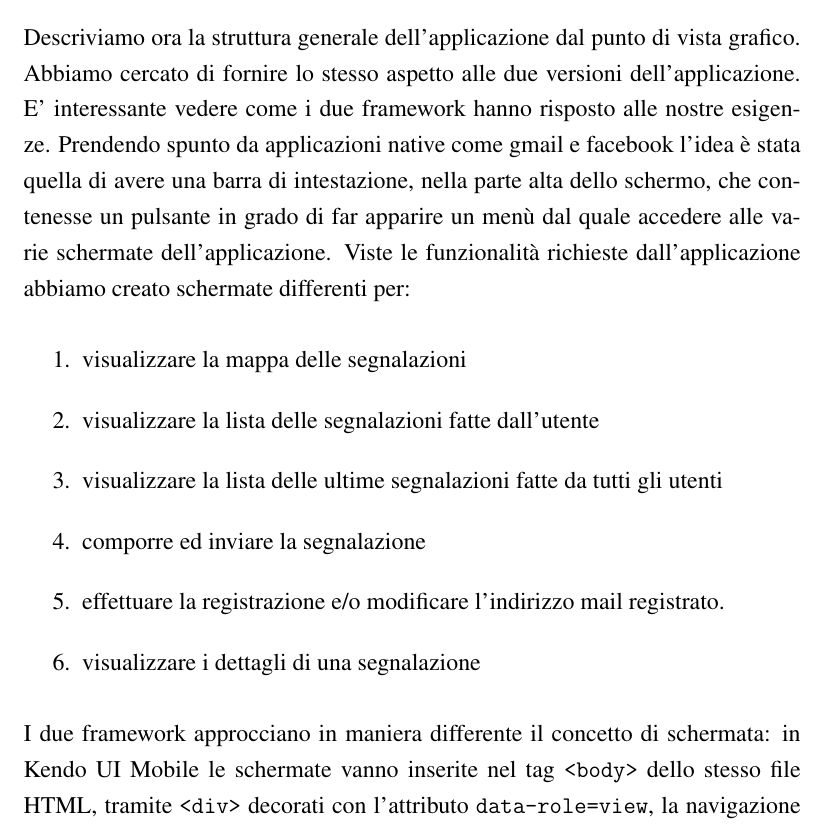
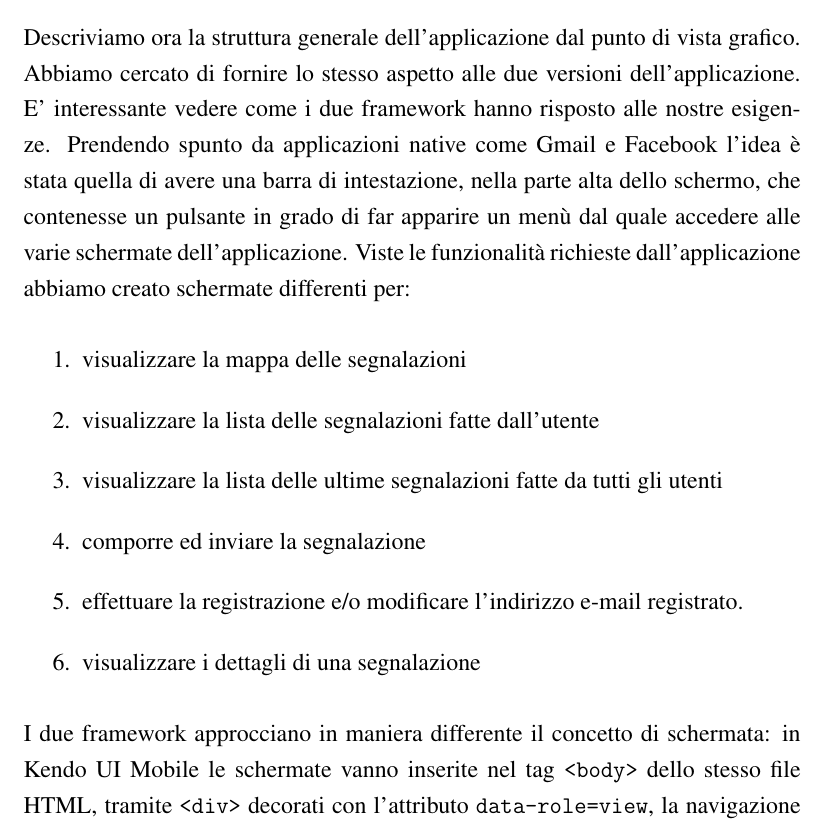
Before and after one commit to mircobe87/tesi-crossplatform, a LaTeX book (tex/tesi.tex, which reads tex/Applicazione.tex): part of page 56 of 103, cut so that both start at the same text. Compiled offline with pdfLaTeX.

Commit message:
riga 251, App: sillabato 'framework' riga 253, App: 'gmail' e 'facebook' maiuscoli riga 267, App: sillabato 'framework'

```diff
--- a/tex/Applicazione.tex
+++ b/tex/Applicazione.tex
@@ -248,9 +248,9 @@
             Descriviamo ora la struttura generale dell'applicazione dal punto
             di vista grafico.
             Abbiamo cercato di fornire lo stesso aspetto alle due versioni
-            dell'applicazione. E' interessante vedere come i due framework hanno risposto
+            dell'applicazione. E' interessante vedere come i due frame\-work hanno risposto
             alle nostre esigenze. Prendendo spunto da applicazioni native come
-            gmail e facebook l'idea è stata quella di avere una barra di intestazione,
+            Gmail e Facebook l'idea è stata quella di avere una barra di intestazione,
             nella parte alta dello schermo, che contenesse un pulsante in grado di
             far apparire un menù dal quale accedere alle varie schermate dell'applicazione.
             Viste le funzionalità richieste dall'applicazione abbiamo creato schermate
@@ -260,11 +260,11 @@
                 \item visualizzare la lista delle segnalazioni fatte dall'utente
                 \item visualizzare la lista delle ultime segnalazioni fatte da tutti gli utenti
                 \item comporre ed inviare la segnalazione
-                \item effettuare la registrazione e/o modificare l'indirizzo mail registrato.
+                \item effettuare la registrazione e/o modificare l'indirizzo e-mail registrato.
                 \item visualizzare i dettagli di una segnalazione
             \end{enumerate}
 
-            \noindent I due framework approcciano in maniera differente il concetto di schermata:
+            \noindent I due frame\-work approcciano in maniera differente il concetto di schermata:
             in \kendomob{} le schermate vanno inserite nel tag \verb|<body>| dello stesso
             file \html{}, tramite \verb|<div>| decorati con l'attributo \verb|data-role=view|, la
             navigazione tra di esse avviene attraverso le ancore come nelle normali
```
